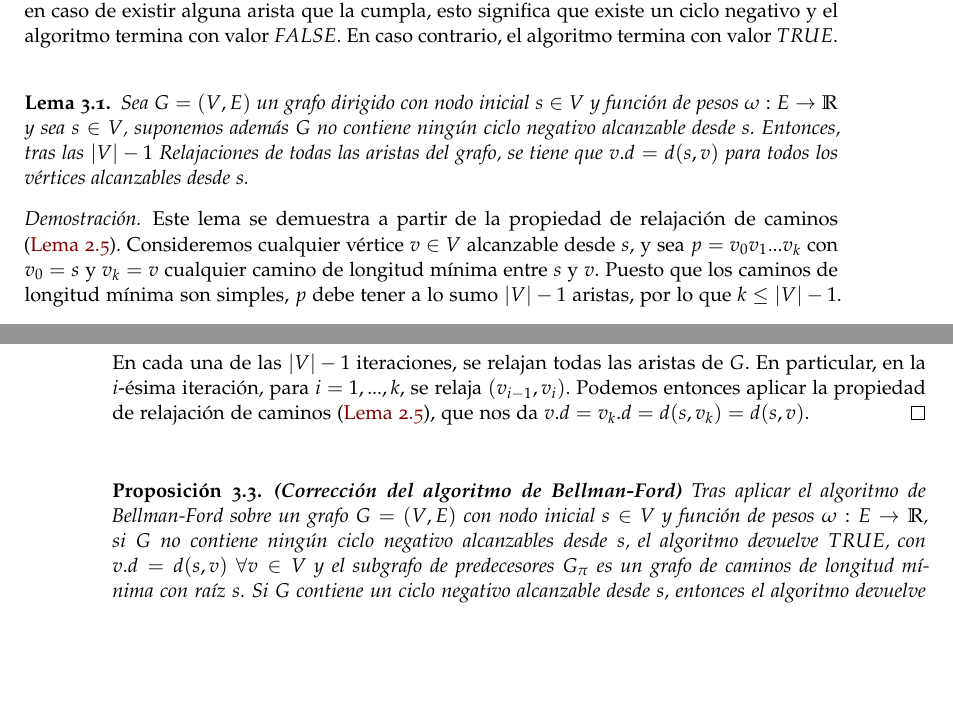
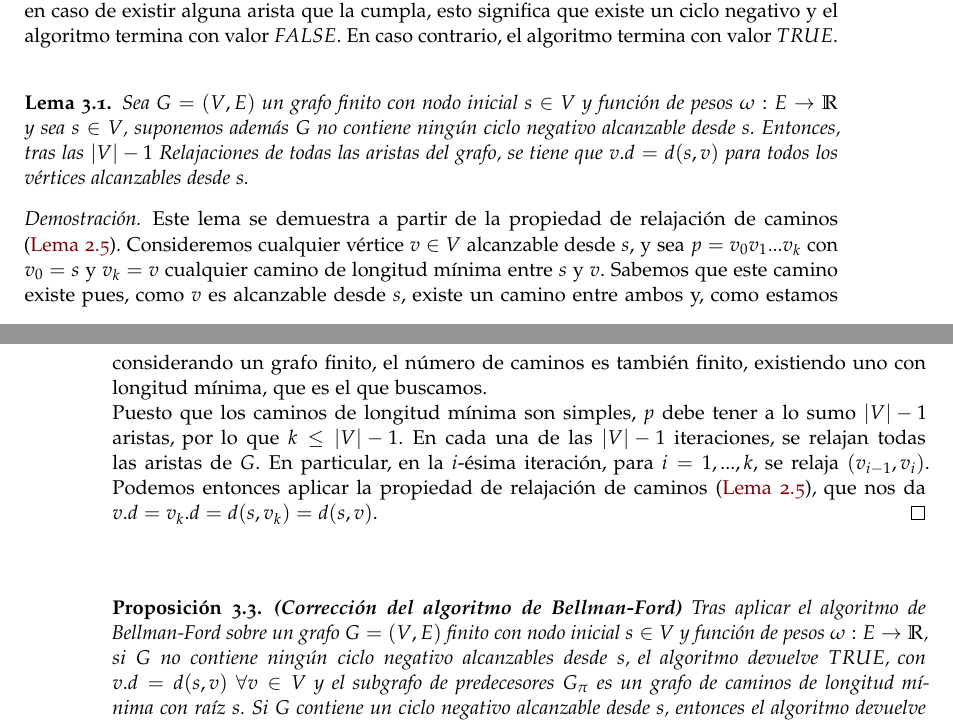
Before and after one commit to PabloC01/TFG, a LaTeX book (TFG/libro.tex, which reads TFG/capitulos/capitulo03.tex): two parts of pages 31 and 32 of 39 before the commit and two parts of pages 29 and 30 of 37 after it, joined at a grey line, cut so that both start at the same text, the shorter picture padded with empty space. Compiled offline with pdfLaTeX.

Commit message:
Arreglos 24/04

```diff
--- a/TFG/capitulos/capitulo03.tex
+++ b/TFG/capitulos/capitulo03.tex
@@ -275,15 +275,16 @@ Por simplicidad del algoritmo en este caso se van a calcular todas las geodésic
 A partir de esta operación, el algoritmo consiste en realizar $|V|-1$ Relajaciones de todas las aristas del grafo, es decir, se relajan todas las aristas del grafo y, a continuación, se repite el proceso $|V|-1$ veces. Tras esto, se comprueba la condición de Relajación para cada arista, y, en caso de existir alguna arista que la cumpla, esto significa que existe un ciclo negativo y el algoritmo termina con valor $FALSE$. En caso contrario, el algoritmo termina con valor $TRUE$. \\
 
 \begin{lema}\label{lema:corr_Bell_Ford}
-	Sea $G=(V,E)$ un grafo dirigido con nodo inicial $s\in V$ y función de pesos $\omega : E\rightarrow \mathbb{R}$ y sea $s\in V$, suponemos además $G$ no contiene ningún ciclo negativo alcanzable desde $s$. Entonces, tras las $|V|-1$ Relajaciones de todas las aristas del grafo, se tiene que $v.d = d(s,v)$ para todos los vértices alcanzables desde $s$.
+	Sea $G=(V,E)$ un grafo finito con nodo inicial $s\in V$ y función de pesos $\omega : E\rightarrow \mathbb{R}$ y sea $s\in V$, suponemos además $G$ no contiene ningún ciclo negativo alcanzable desde $s$. Entonces, tras las $|V|-1$ Relajaciones de todas las aristas del grafo, se tiene que $v.d = d(s,v)$ para todos los vértices alcanzables desde $s$.
 \end{lema}
 
 \begin{proof}
-	Este lema se demuestra a partir de la propiedad de relajación de caminos (\autoref{lema:relaj_caminos}). Consideremos cualquier vértice $v\in V$ alcanzable desde $s$, y sea $p = v_0v_1...v_k$ con $v_0=s$ y $v_k=v$ cualquier camino de longitud mínima entre $s$ y $v$. Puesto que los caminos de longitud mínima son simples, $p$ debe tener a lo sumo $|V|-1$ aristas, por lo que $k\leq|V|-1$. En cada una de las $|V|-1$ iteraciones, se relajan todas las aristas de $G$. En particular, en la $i$-ésima iteración, para $i=1,...,k$, se relaja $(v_{i-1},v_i)$. Podemos entonces aplicar la propiedad de relajación de caminos (\autoref{lema:relaj_caminos}), que nos da $v.d=v_k.d=d(s,v_k)=d(s,v)$.
+	Este lema se demuestra a partir de la propiedad de relajación de caminos (\autoref{lema:relaj_caminos}). Consideremos cualquier vértice $v\in V$ alcanzable desde $s$, y sea $p = v_0v_1...v_k$ con $v_0=s$ y $v_k=v$ cualquier camino de longitud mínima entre $s$ y $v$. Sabemos que este camino existe pues, como $v$ es alcanzable desde $s$, existe un camino entre ambos y, como estamos considerando un grafo finito, el número de caminos es también finito, existiendo uno con longitud mínima, que es el que buscamos. \\
+	Puesto que los caminos de longitud mínima son simples, $p$ debe tener a lo sumo $|V|-1$ aristas, por lo que $k\leq|V|-1$. En cada una de las $|V|-1$ iteraciones, se relajan todas las aristas de $G$. En particular, en la $i$-ésima iteración, para $i=1,...,k$, se relaja $(v_{i-1},v_i)$. Podemos entonces aplicar la propiedad de relajación de caminos (\autoref{lema:relaj_caminos}), que nos da $v.d=v_k.d=d(s,v_k)=d(s,v)$.
 \end{proof}
 
 \begin{proposicion}
-	\textbf{(Corrección del algoritmo de Bellman-Ford)} Tras aplicar el algoritmo de Bellman-Ford sobre un grafo $G=(V,E)$ con nodo inicial $s\in V$ y función de pesos $\omega : E\rightarrow \mathbb{R}$, si $G$ no contiene ningún ciclo negativo alcanzables desde $s$, el algoritmo devuelve $TRUE$, con $v.d=d(s,v)\ \forall v\in V$ y el subgrafo de predecesores $G_{\pi}$ es un grafo de caminos de longitud mínima con raíz $s$. Si $G$ contiene un ciclo negativo alcanzable desde $s$, entonces el algoritmo devuelve $FALSE$.
+	\textbf{(Corrección del algoritmo de Bellman-Ford)} Tras aplicar el algoritmo de Bellman-Ford sobre un grafo $G=(V,E)$ finito con nodo inicial $s\in V$ y función de pesos $\omega : E\rightarrow \mathbb{R}$, si $G$ no contiene ningún ciclo negativo alcanzables desde $s$, el algoritmo devuelve $TRUE$, con $v.d=d(s,v)\ \forall v\in V$ y el subgrafo de predecesores $G_{\pi}$ es un grafo de caminos de longitud mínima con raíz $s$. Si $G$ contiene un ciclo negativo alcanzable desde $s$, entonces el algoritmo devuelve $FALSE$.
 \end{proposicion}
 
 \begin{proof}
```
Also changed, not shown: TFG/capitulos/capitulo02.tex (+2 -4 lines), TFG/libro.pdf, 4 other files.
